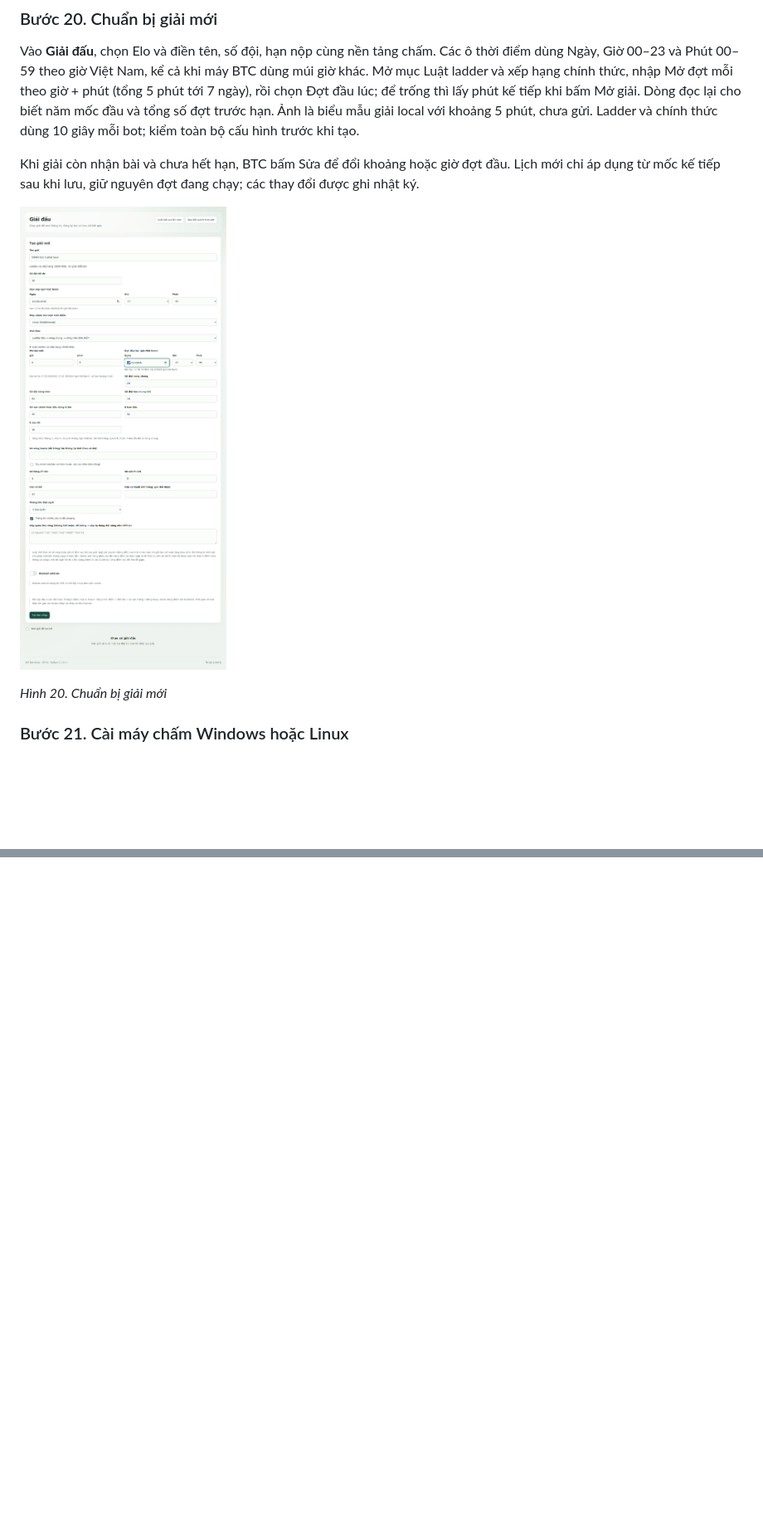
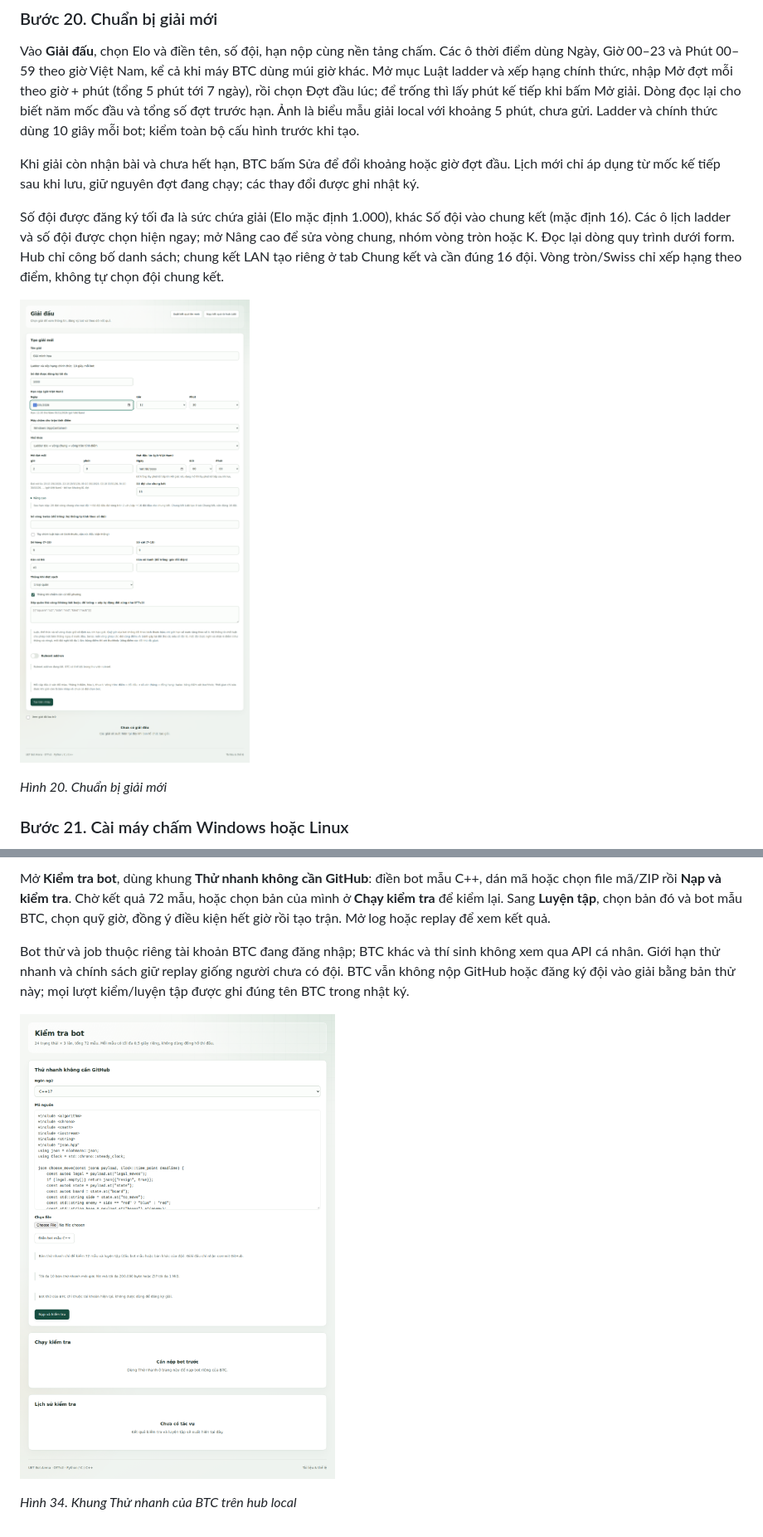
Before and after one commit to uet-bot-arena/platform, a Markdown page: docs/huong-dan-demo.md, 2 parts joined by grey strips. Shown at 83% size. Drawn GitHub-style; pictures changed too: docs/img/h04-tao-giai.png, docs/img/h36-btc-thu-bot.png (added); blank space fills up the shorter version.

Commit message:
Hướng dẫn BTC quản lý đội và thử bot riêng

```diff
--- a/docs/huong-dan-demo.md
+++ b/docs/huong-dan-demo.md
@@ -166,6 +166,8 @@ Vào **Giải đấu**, chọn Elo và điền tên, số đội, hạn nộp c
 
 Khi giải còn nhận bài và chưa hết hạn, BTC bấm Sửa để đổi khoảng hoặc giờ đợt đầu. Lịch mới chỉ áp dụng từ mốc kế tiếp sau khi lưu, giữ nguyên đợt đang chạy; các thay đổi được ghi nhật ký.
 
+Số đội được đăng ký tối đa là sức chứa giải (Elo mặc định 1.000), khác Số đội vào chung kết (mặc định 16). Các ô lịch ladder và số đội được chọn hiện ngay; mở Nâng cao để sửa vòng chung, nhóm vòng tròn hoặc K. Đọc lại dòng quy trình dưới form. Hub chỉ công bố danh sách; chung kết LAN tạo riêng ở tab Chung kết và cần đúng 16 đội. Vòng tròn/Swiss chỉ xếp hạng theo điểm, không tự chọn đội chung kết.
+
 ![Chuẩn bị giải mới](img/h04-tao-giai.png)
 
 *Hình 20. Chuẩn bị giải mới*
@@ -275,0 +293,7 @@ Trên web thật, BTC mở Giải đấu → Nạp kết quả từ hub LAN, ch
+Mở **Kiểm tra bot**, dùng khung **Thử nhanh không cần GitHub**: điền bot mẫu C++, dán mã hoặc chọn file mã/ZIP rồi **Nạp và kiểm tra**. Chờ kết quả 72 mẫu, hoặc chọn bản của mình ở **Chạy kiểm tra** để kiểm lại. Sang **Luyện tập**, chọn bản đó và bot mẫu BTC, chọn quỹ giờ, đồng ý điều kiện hết giờ rồi tạo trận. Mở log hoặc replay để xem kết quả.
+
+Bot thử và job thuộc riêng tài khoản BTC đang đăng nhập; BTC khác và thí sinh không xem qua API cá nhân. Giới hạn thử nhanh và chính sách giữ replay giống người chưa có đội. BTC vẫn không nộp GitHub hoặc đăng ký đội vào giải bằng bản thử này; mọi lượt kiểm/luyện tập được ghi đúng tên BTC trong nhật ký.
+
+![BTC tự kiểm bot riêng, không cần đội](img/h36-btc-thu-bot.png)
+
+*Hình 34. Khung Thử nhanh của BTC trên hub local*
```
Also changed, not shown: other parts of docs/huong-dan-demo.md (+15 -0 lines), docs/giai-dau.md (+3 -3 lines), docs/img/h35-tim-nguoi.png (added).
